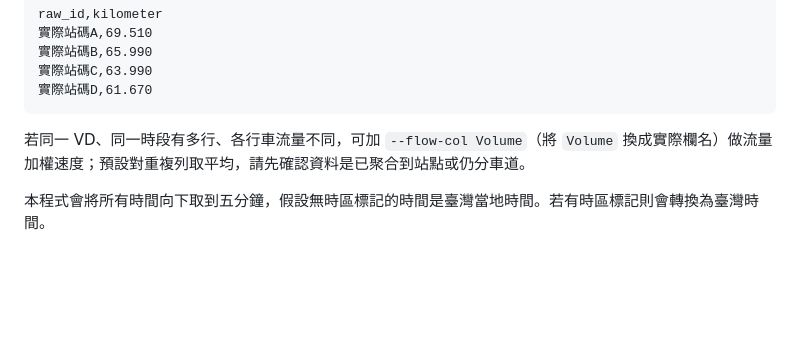
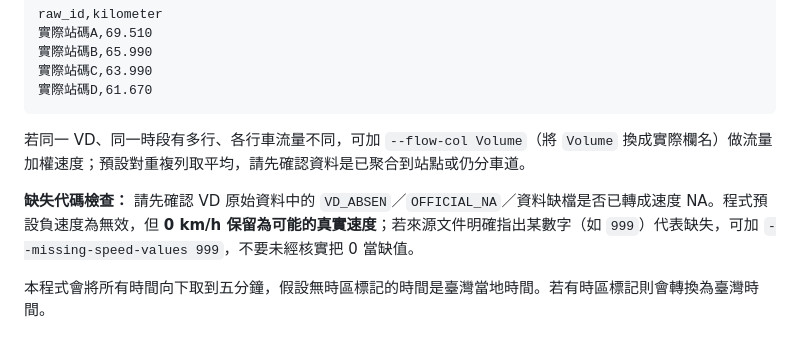
Before and after one commit to aishanchung/Statistical-Practice, a Markdown page: 10_OD-analysis/FOUR_VD_C_RUNBOOK.md, the part around the change. GitHub-like rendering; blank space fills up the shorter version.

Commit message:
Handle explicit VD speed sentinel values safely in c sensitivity

```diff
--- a/10_OD-analysis/FOUR_VD_C_RUNBOOK.md
+++ b/10_OD-analysis/FOUR_VD_C_RUNBOOK.md
@@ -35,6 +35,8 @@ raw_id,kilometer
 
 若同一 VD、同一時段有多行、各行車流量不同，可加 `--flow-col Volume`（將 `Volume` 換成實際欄名）做流量加權速度；預設對重複列取平均，請先確認資料是已聚合到站點或仍分車道。
 
+**缺失代碼檢查：** 請先確認 VD 原始資料中的 `VD_ABSEN`／`OFFICIAL_NA`／資料缺檔是否已轉成速度 NA。程式預設負速度為無效，但 **0 km/h 保留為可能的真實速度**；若來源文件明確指出某數字（如 `999`）代表缺失，可加 `--missing-speed-values 999`，不要未經核實把 0 當缺值。
+
 本程式會將所有時間向下取到五分鐘，假設無時區標記的時間是臺灣當地時間。若有時區標記則會轉換為臺灣時間。
 
 ## 產生的結果
```
